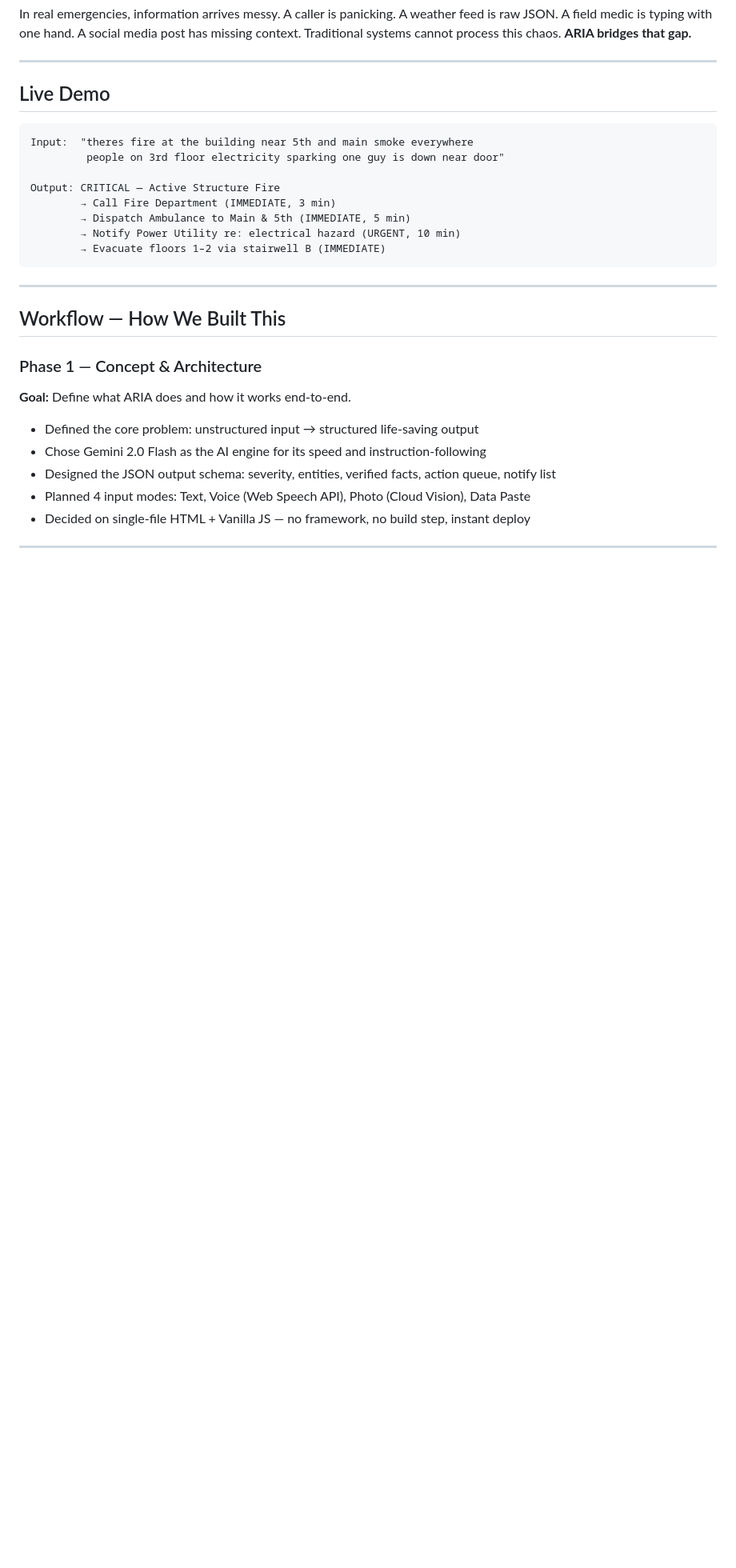
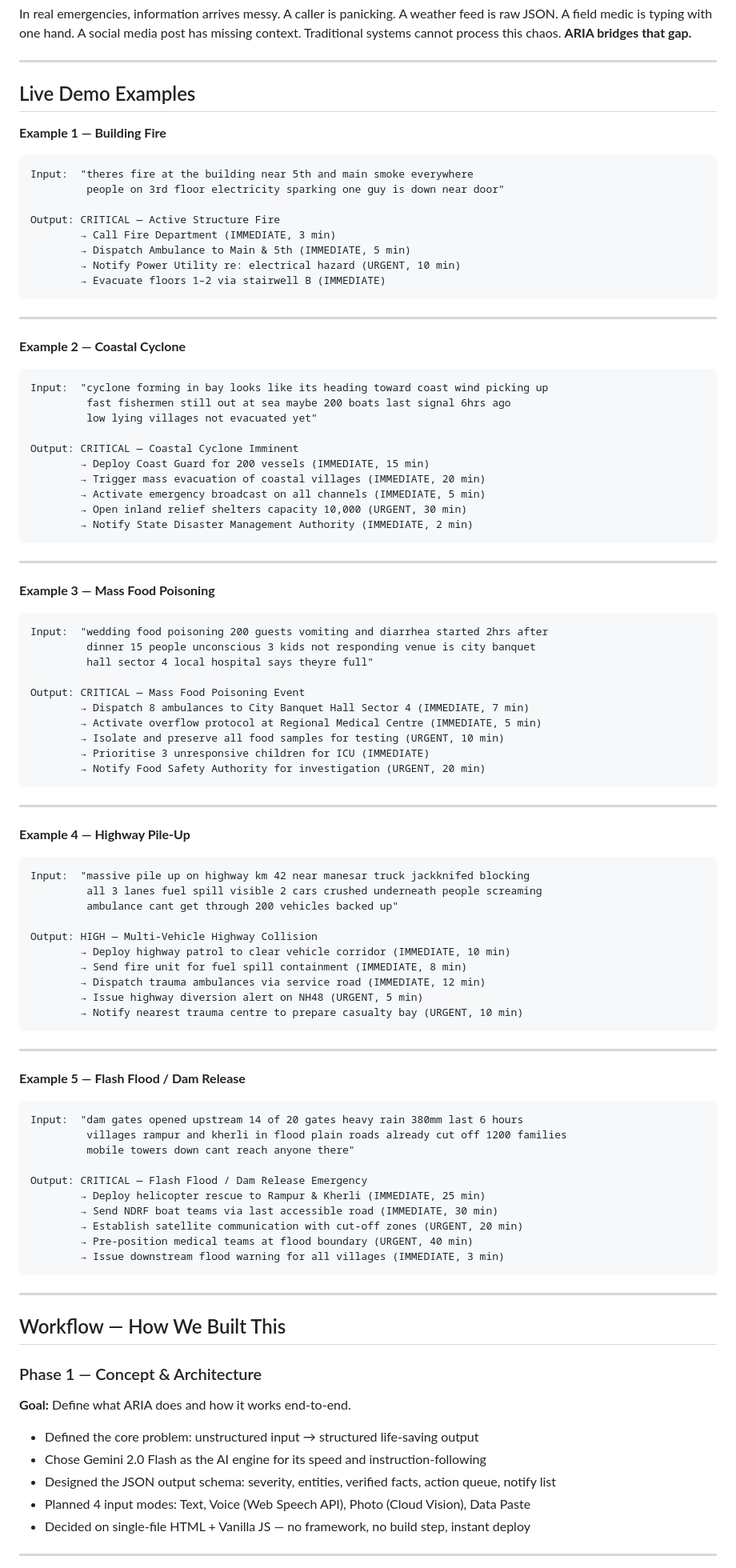
Before and after one commit to agamgupta2015/prompt-hack, a Markdown page: README.md, the part around the change. Shown at 80% size. Rendered like a GitHub page; blank space fills up the shorter version.

````diff
--- a/README.md
+++ b/README.md
@@ -22,8 +22,9 @@ In real emergencies, information arrives messy. A caller is panicking. A weather
 
 ---
 
-## Live Demo
+## Live Demo Examples
 
+**Example 1 — Building Fire**
 ```
 Input:  "theres fire at the building near 5th and main smoke everywhere
          people on 3rd floor electricity sparking one guy is down near door"
@@ -33,6 +34,70 @@ Output: CRITICAL — Active Structure Fire
         → Dispatch Ambulance to Main & 5th (IMMEDIATE, 5 min)
         → Notify Power Utility re: electrical hazard (URGENT, 10 min)
         → Evacuate floors 1–2 via stairwell B (IMMEDIATE)
+```
+
+---
+
+**Example 2 — Coastal Cyclone**
+```
+Input:  "cyclone forming in bay looks like its heading toward coast wind picking up
+         fast fishermen still out at sea maybe 200 boats last signal 6hrs ago
+         low lying villages not evacuated yet"
+
+Output: CRITICAL — Coastal Cyclone Imminent
+        → Deploy Coast Guard for 200 vessels (IMMEDIATE, 15 min)
+        → Trigger mass evacuation of coastal villages (IMMEDIATE, 20 min)
+        → Activate emergency broadcast on all channels (IMMEDIATE, 5 min)
+        → Open inland relief shelters capacity 10,000 (URGENT, 30 min)
+        → Notify State Disaster Management Authority (IMMEDIATE, 2 min)
+```
+
+---
+
+**Example 3 — Mass Food Poisoning**
+```
+Input:  "wedding food poisoning 200 guests vomiting and diarrhea started 2hrs after
+         dinner 15 people unconscious 3 kids not responding venue is city banquet
+         hall sector 4 local hospital says theyre full"
+
+Output: CRITICAL — Mass Food Poisoning Event
+        → Dispatch 8 ambulances to City Banquet Hall Sector 4 (IMMEDIATE, 7 min)
+        → Activate overflow protocol at Regional Medical Centre (IMMEDIATE, 5 min)
+        → Isolate and preserve all food samples for testing (URGENT, 10 min)
+        → Prioritise 3 unresponsive children for ICU (IMMEDIATE)
+        → Notify Food Safety Authority for investigation (URGENT, 20 min)
+```
+
+---
+
+**Example 4 — Highway Pile-Up**
+```
+Input:  "massive pile up on highway km 42 near manesar truck jackknifed blocking
+         all 3 lanes fuel spill visible 2 cars crushed underneath people screaming
+         ambulance cant get through 200 vehicles backed up"
+
+Output: HIGH — Multi-Vehicle Highway Collision
+        → Deploy highway patrol to clear vehicle corridor (IMMEDIATE, 10 min)
+        → Send fire unit for fuel spill containment (IMMEDIATE, 8 min)
+        → Dispatch trauma ambulances via service road (IMMEDIATE, 12 min)
+        → Issue highway diversion alert on NH48 (URGENT, 5 min)
+        → Notify nearest trauma centre to prepare casualty bay (URGENT, 10 min)
+```
+
+---
+
+**Example 5 — Flash Flood / Dam Release**
+```
+Input:  "dam gates opened upstream 14 of 20 gates heavy rain 380mm last 6 hours
+         villages rampur and kherli in flood plain roads already cut off 1200 families
+         mobile towers down cant reach anyone there"
+
+Output: CRITICAL — Flash Flood / Dam Release Emergency
+        → Deploy helicopter rescue to Rampur & Kherli (IMMEDIATE, 25 min)
+        → Send NDRF boat teams via last accessible road (IMMEDIATE, 30 min)
+        → Establish satellite communication with cut-off zones (URGENT, 20 min)
+        → Pre-position medical teams at flood boundary (URGENT, 40 min)
+        → Issue downstream flood warning for all villages (IMMEDIATE, 3 min)
 ```
 
 ---
````
